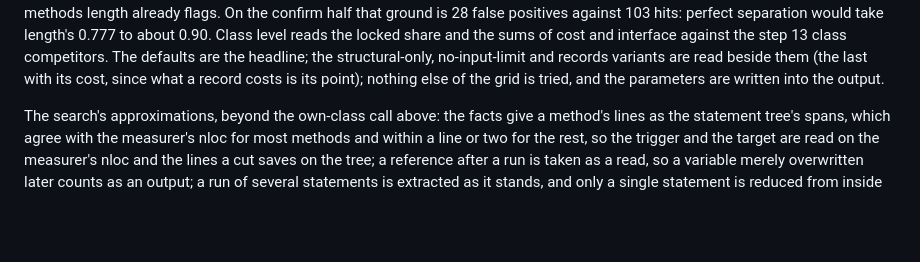
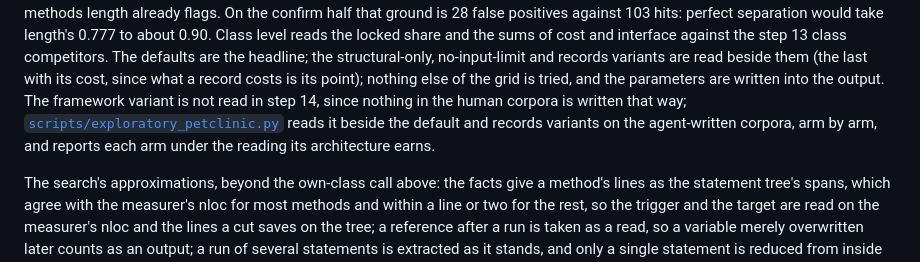
Before and after one commit to officefloor/concentration-divergence-study, a Markdown page: SPLIT.md, the part around one of its changes. GitHub-like rendering; blank space fills up the shorter version.

```diff
--- a/SPLIT.md
+++ b/SPLIT.md
@@ -267,6 +309,10 @@ Class level reads the locked share and the sums of cost and interface against th
 class competitors. The defaults are the headline; the structural-only, no-input-limit and
 records variants are read beside them (the last with its cost, since what a record costs is
 its point); nothing else of the grid is tried, and the parameters are written into the output.
+The framework variant is not read in step 14, since nothing in the human corpora is written
+that way; [`scripts/exploratory_petclinic.py`](scripts/exploratory_petclinic.py) reads it
+beside the default and records variants on the agent-written corpora, arm by arm, and reports
+each arm under the reading its architecture earns.
 
 The search's approximations, beyond the own-class call above: the facts give a method's lines
 as the statement tree's spans, which agree with the measurer's nloc for most methods and within
```
Also changed, not shown: other parts of SPLIT.md (+45 -3 lines).
